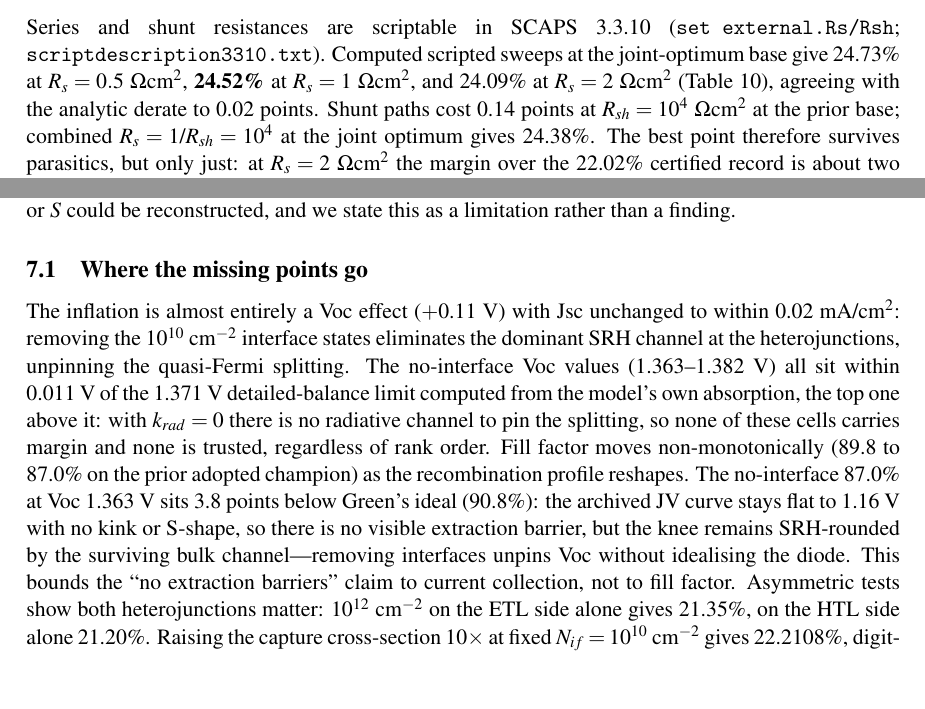
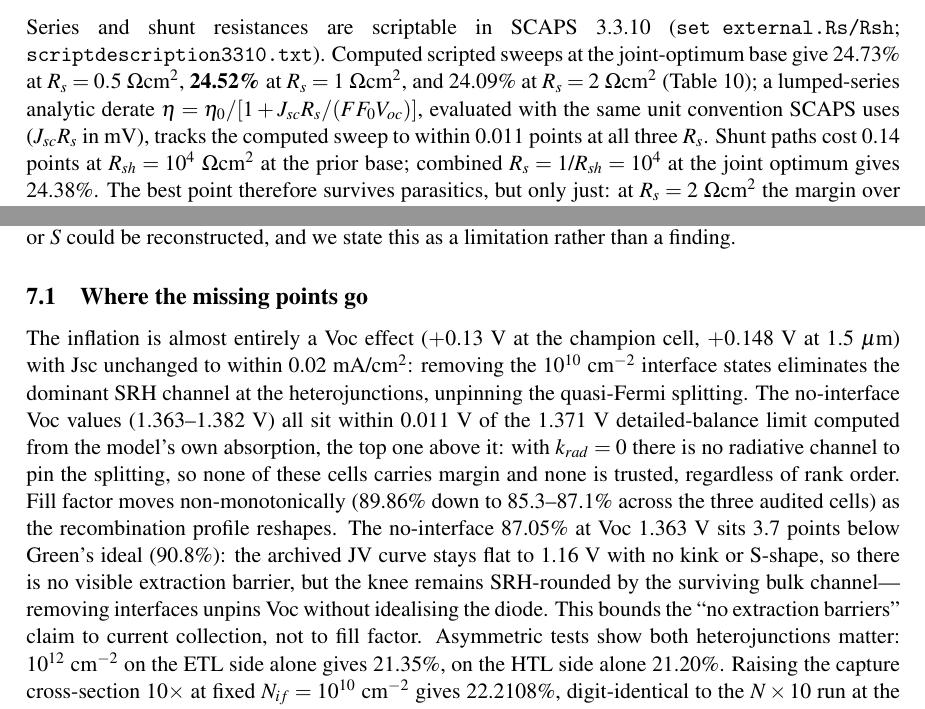
Before and after one commit to touhidsiddiqueeraj-bit/cspbi3-cbts-guardrailed, a LaTeX document (manuscript/document.tex): two parts of pages 14 and 15 of 24, joined at a grey line, cut so that both start at the same text, the shorter picture padded with empty space. Compiled offline with pdfLaTeX.

Commit message:
R7r6: Rs derate unit convention explicit, audit Voc/FF deltas corrected

```diff
--- a/manuscript/document.tex
+++ b/manuscript/document.tex
@@ -317,7 +317,7 @@ Temperature dependence (Figure~\ref{fig:t}, Table~\ref{tab:temp}) follows the es
 \subsection{Parasitic-resistance accounting}
 
 \sloppy
-Series and shunt resistances are scriptable in SCAPS~3.3.10 (\texttt{set external.Rs/Rsh}; \texttt{scriptdescription3310.txt}). Computed scripted sweeps at the joint-optimum base give 24.73\% at $R_s=0.5~\Omega$cm$^2$, \textbf{24.52\%} at $R_s=1~\Omega$cm$^2$, and 24.09\% at $R_s=2~\Omega$cm$^2$ (Table~\ref{tab:rs}), agreeing with the analytic derate to 0.02 points. Shunt paths cost 0.14 points at $R_{sh}=10^4~\Omega$cm$^2$ at the prior base; combined $R_s=1$/$R_{sh}=10^4$ at the joint optimum gives 24.38\%. The best point therefore survives parasitics, but only just: at $R_s=2~\Omega$cm$^2$ the margin over the 22.02\% certified record is about two points. At routine defects $R_s=1$ costs 0.40 points (20.82 to 20.42\%).
+Series and shunt resistances are scriptable in SCAPS~3.3.10 (\texttt{set external.Rs/Rsh}; \texttt{scriptdescription3310.txt}). Computed scripted sweeps at the joint-optimum base give 24.73\% at $R_s=0.5~\Omega$cm$^2$, \textbf{24.52\%} at $R_s=1~\Omega$cm$^2$, and 24.09\% at $R_s=2~\Omega$cm$^2$ (Table~\ref{tab:rs}); a lumped-series analytic derate $\eta=\eta_0/[1+J_{sc}R_s/(FF_0V_{oc})]$, evaluated with the same unit convention SCAPS uses ($J_{sc}R_s$ in mV), tracks the computed sweep to within 0.011 points at all three $R_s$. Shunt paths cost 0.14 points at $R_{sh}=10^4~\Omega$cm$^2$ at the prior base; combined $R_s=1$/$R_{sh}=10^4$ at the joint optimum gives 24.38\%. The best point therefore survives parasitics, but only just: at $R_s=2~\Omega$cm$^2$ the margin over the 22.02\% certified record is about two points. At routine defects $R_s=1$ costs 0.40 points (20.82 to 20.42\%).
 
 \begin{figure}[tbp]
 \centering
@@ -350,7 +350,7 @@ Deleting the interface blocks (audit pairs in Table~\ref{tab:audit}, dose--respo
 
 \subsection{Where the missing points go}
 
-The inflation is almost entirely a Voc effect ($+$0.11~V) with Jsc unchanged to within 0.02~mA/cm$^2$: removing the $10^{10}$~cm$^{-2}$ interface states eliminates the dominant SRH channel at the heterojunctions, unpinning the quasi-Fermi splitting. The no-interface Voc values (1.363--1.382~V) all sit within 0.011~V of the 1.371~V detailed-balance limit computed from the model's own absorption, the top one above it: with $k_{rad}=0$ there is no radiative channel to pin the splitting, so none of these cells carries margin and none is trusted, regardless of rank order. Fill factor moves non-monotonically (89.8 to 87.0\% on the prior adopted champion) as the recombination profile reshapes. The no-interface 87.0\% at Voc 1.363~V sits 3.8 points below Green's ideal (90.8\%): the archived JV curve stays flat to 1.16~V with no kink or S-shape, so there is no visible extraction barrier, but the knee remains SRH-rounded by the surviving bulk channel---removing interfaces unpins Voc without idealising the diode. This bounds the ``no extraction barriers'' claim to current collection, not to fill factor. Asymmetric tests show both heterojunctions matter: $10^{12}$~cm$^{-2}$ on the ETL side alone gives 21.35\%, on the HTL side alone 21.20\%. Raising the capture cross-section $10\times$ at fixed $N_{if}=10^{10}$~cm$^{-2}$ gives 22.2108\%, digit-identical to the $N\times10$ run at the same base (both 22.2108; receipts in Table~\ref{tab:runs}): for the symmetric single level, rate scales exactly with the $N\sigma$ product. The same identity holds in the bulk: $\sigma\times10$ at the $N_t$ floor gives 23.2572\% (digit-identical to $N_t\times10$ at the same base, $=23.2572$; receipts in Table~\ref{tab:runs}), a 0.25-point cost against the surveyed 23.5041 anchor. (A first attempt via the script \texttt{set} key for $\sigma$ neutralised the interfaces instead of scaling them; only the verified definition-file variant is reported---see Appendix~A.) Bulk $N_t\times\sigma$ costs 0.25 points at the $10^{12}$~cm$^{-3}$ floor but 3.12 points at routine $10^{15}$~cm$^{-3}$ (20.5603\% at matched $\sigma\times1$ geometry down to 17.4433\%), while $\sigma\times0.1$ at the floor gains only 0.03 points (23.53\%)---the floor is saturated.) The computed parasitic sweep at the adopted base is tabulated below.
+The inflation is almost entirely a Voc effect ($+$0.13~V at the champion cell, $+0.148$~V at 1.5~$\mu$m) with Jsc unchanged to within 0.02~mA/cm$^2$: removing the $10^{10}$~cm$^{-2}$ interface states eliminates the dominant SRH channel at the heterojunctions, unpinning the quasi-Fermi splitting. The no-interface Voc values (1.363--1.382~V) all sit within 0.011~V of the 1.371~V detailed-balance limit computed from the model's own absorption, the top one above it: with $k_{rad}=0$ there is no radiative channel to pin the splitting, so none of these cells carries margin and none is trusted, regardless of rank order. Fill factor moves non-monotonically (89.86\% down to 85.3--87.1\% across the three audited cells) as the recombination profile reshapes. The no-interface 87.05\% at Voc 1.363~V sits 3.7 points below Green's ideal (90.8\%): the archived JV curve stays flat to 1.16~V with no kink or S-shape, so there is no visible extraction barrier, but the knee remains SRH-rounded by the surviving bulk channel---removing interfaces unpins Voc without idealising the diode. This bounds the ``no extraction barriers'' claim to current collection, not to fill factor. Asymmetric tests show both heterojunctions matter: $10^{12}$~cm$^{-2}$ on the ETL side alone gives 21.35\%, on the HTL side alone 21.20\%. Raising the capture cross-section $10\times$ at fixed $N_{if}=10^{10}$~cm$^{-2}$ gives 22.2108\%, digit-identical to the $N\times10$ run at the same base (both 22.2108; receipts in Table~\ref{tab:runs}): for the symmetric single level, rate scales exactly with the $N\sigma$ product. The same identity holds in the bulk: $\sigma\times10$ at the $N_t$ floor gives 23.2572\% (digit-identical to $N_t\times10$ at the same base, $=23.2572$; receipts in Table~\ref{tab:runs}), a 0.25-point cost against the surveyed 23.5041 anchor. (A first attempt via the script \texttt{set} key for $\sigma$ neutralised the interfaces instead of scaling them; only the verified definition-file variant is reported---see Appendix~A.) Bulk $N_t\times\sigma$ costs 0.25 points at the $10^{12}$~cm$^{-3}$ floor but 3.12 points at routine $10^{15}$~cm$^{-3}$ (20.5603\% at matched $\sigma\times1$ geometry down to 17.4433\%), while $\sigma\times0.1$ at the floor gains only 0.03 points (23.53\%)---the floor is saturated.) The computed parasitic sweep at the adopted base is tabulated below.
 
 \begin{table}[tbp]
 \centering
```
Also changed, not shown: drafts/draft-jbss-r7.pdf, manuscript/document.pdf.
